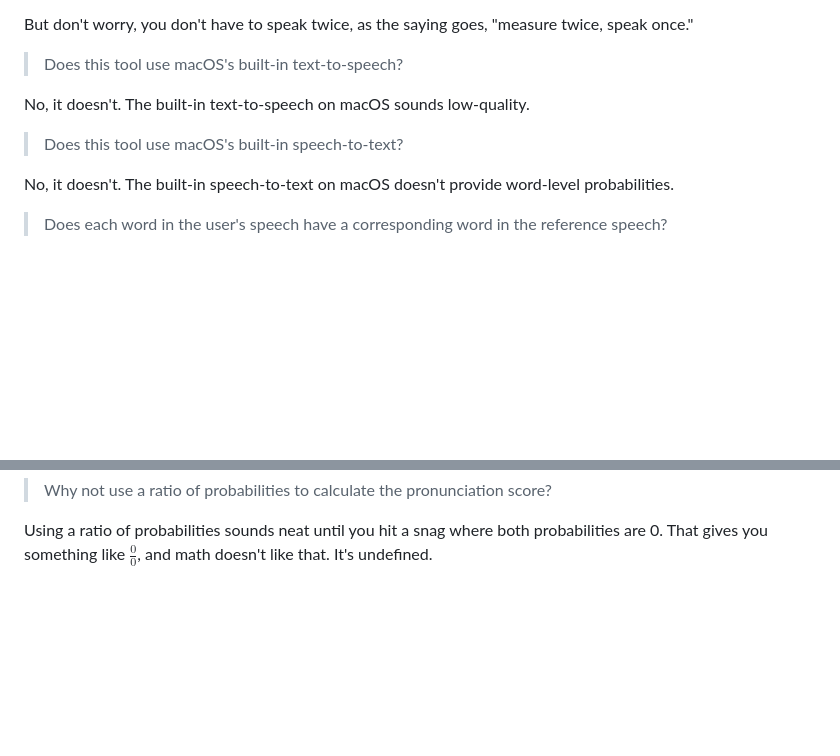
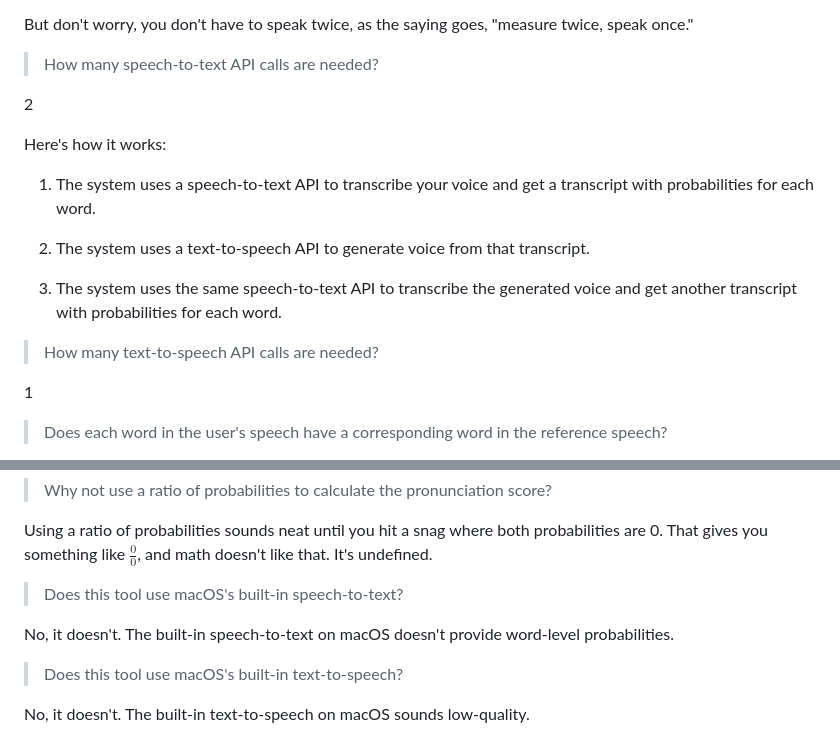
Before and after one commit to 8ta4/accent, a Markdown page: DONTREADME.md, 2 parts joined by grey strips. GitHub-like rendering; blank space fills up the shorter version.

Commit message:
Clarify the number of speech-to-text API calls required by the system

```diff
--- a/DONTREADME.md
+++ b/DONTREADME.md
@@ -68,13 +68,21 @@ The score is calculated using probability that may include:
 
 But don't worry, you don't have to speak twice, as the saying goes, "measure twice, speak once."
 
-> Does this tool use macOS's built-in text-to-speech?
+> How many speech-to-text API calls are needed?
 
-No, it doesn't. The built-in text-to-speech on macOS sounds low-quality.
+2
 
-> Does this tool use macOS's built-in speech-to-text?
+Here's how it works:
 
-No, it doesn't. The built-in speech-to-text on macOS doesn't provide word-level probabilities.
+1. The system uses a speech-to-text API to transcribe your voice and get a transcript with probabilities for each word.
+
+1. The system uses a text-to-speech API to generate voice from that transcript.
+
+1. The system uses the same speech-to-text API to transcribe the generated voice and get another transcript with probabilities for each word.
+
+> How many text-to-speech API calls are needed?
+
+1
 
 > Does each word in the user's speech have a corresponding word in the reference speech?
 
@@ -101,3 +109,11 @@ This means I take your word's probability and subtract it from 1, which is the p
 > Why not use a ratio of probabilities to calculate the pronunciation score?
 
 Using a ratio of probabilities sounds neat until you hit a snag where both probabilities are 0. That gives you something like $\frac{0}{0}$, and math doesn't like that. It's undefined.
+
+> Does this tool use macOS's built-in speech-to-text?
+
+No, it doesn't. The built-in speech-to-text on macOS doesn't provide word-level probabilities.
+
+> Does this tool use macOS's built-in text-to-speech?
+
+No, it doesn't. The built-in text-to-speech on macOS sounds low-quality.
```
